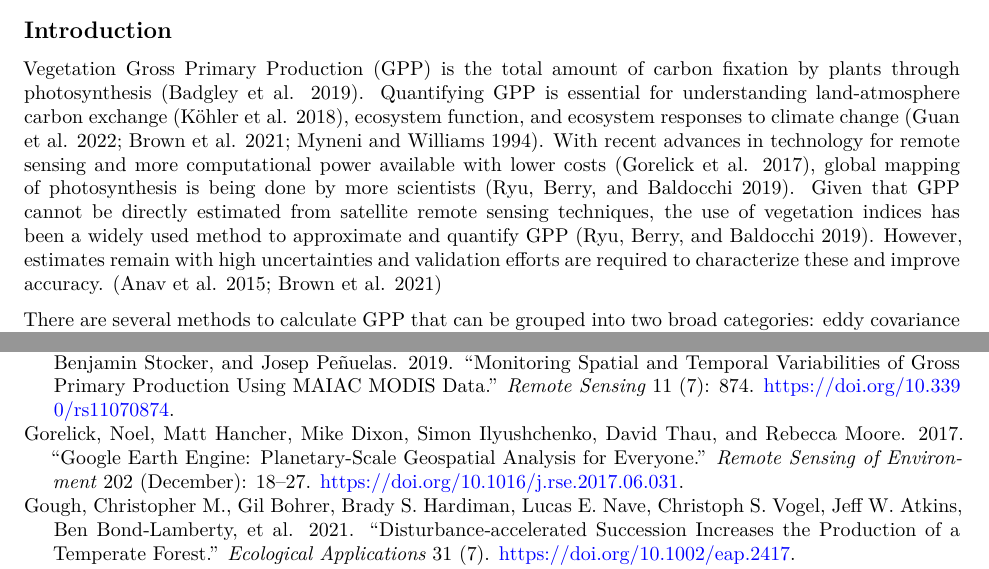
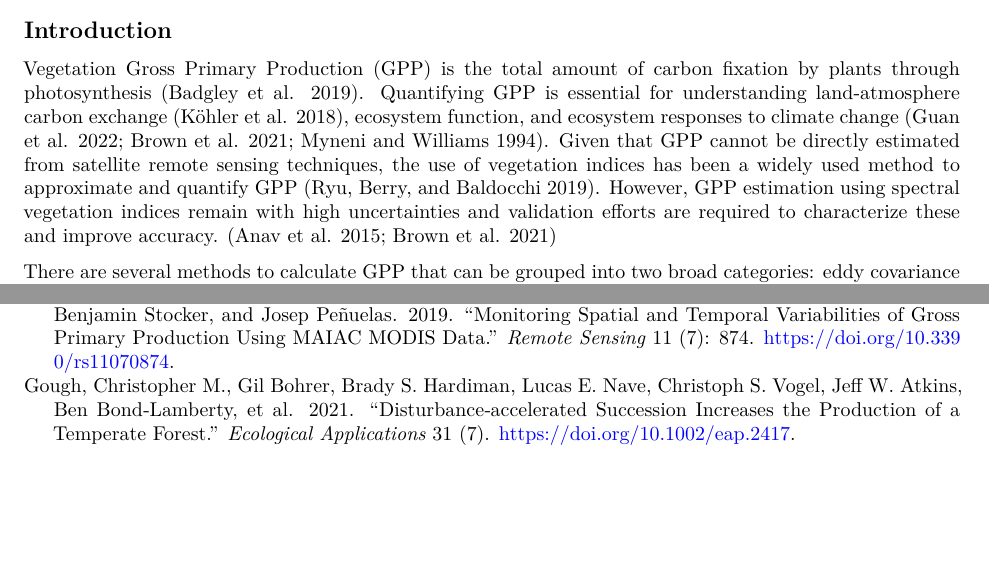
Before and after one commit to ronnyhdez/thesis_msc, a Quarto document (chapter_2_lm.qmd): two parts of pages 1 and 9 of 11, joined at a grey line, cut so that both start at the same text, the shorter picture padded with empty space. Rendered offline with R 4.5, knitr and Pandoc in place of Quarto, then LaTeX, with nearby package versions; some code elsewhere in the file could not run offline; column names are cleaned by a stand-in for the janitor package.

Commit message:
Ref #86 first suggestions incorporation

```diff
--- a/chapter_2_lm.qmd
+++ b/chapter_2_lm.qmd
@@ -11,13 +11,10 @@ Vegetation Gross Primary Production (GPP) is the total amount of carbon fixation
 through photosynthesis [@badgley_terrestrial_2019]. Quantifying GPP is essential
 for understanding land-atmosphere carbon exchange [@kohler_global_2018],
 ecosystem function, and ecosystem responses to climate change
-[@guan_comparison_2022; @brown_fiducial_2021; @myneni_relationship_1994]. With
-recent advances in technology for remote sensing and more computational power
-available with lower costs [@gorelick_google_2017], global mapping of
-photosynthesis is being done by more scientists [@ryu_what_2019]. Given that GPP
+[@guan_comparison_2022; @brown_fiducial_2021; @myneni_relationship_1994]. Given that GPP
 cannot be directly estimated from satellite remote sensing techniques, the use
 of vegetation indices has been a widely used method to approximate and quantify
-GPP [@ryu_what_2019]. However, estimates remain with high uncertainties and
+GPP [@ryu_what_2019]. However, GPP estimation using spectral vegetation indices remain with high uncertainties and
 validation efforts are required to characterize these and improve accuracy.
 [@anav_spatiotemporal_2015; @brown_fiducial_2021]
 
```
Also changed, not shown: intro.qmd (+6 -0 lines).
